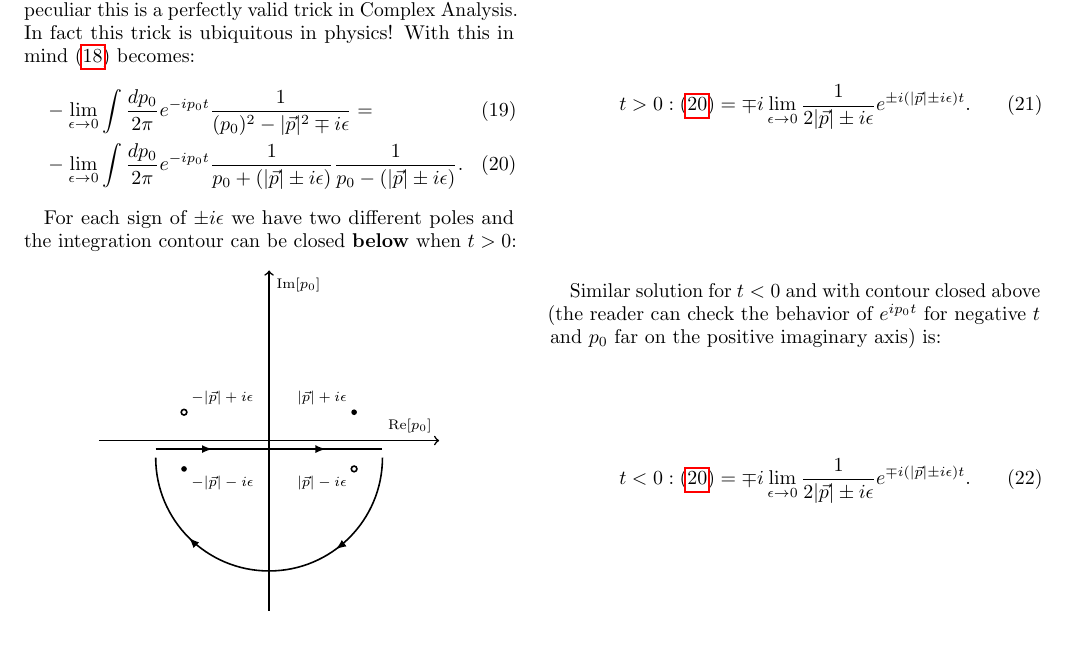
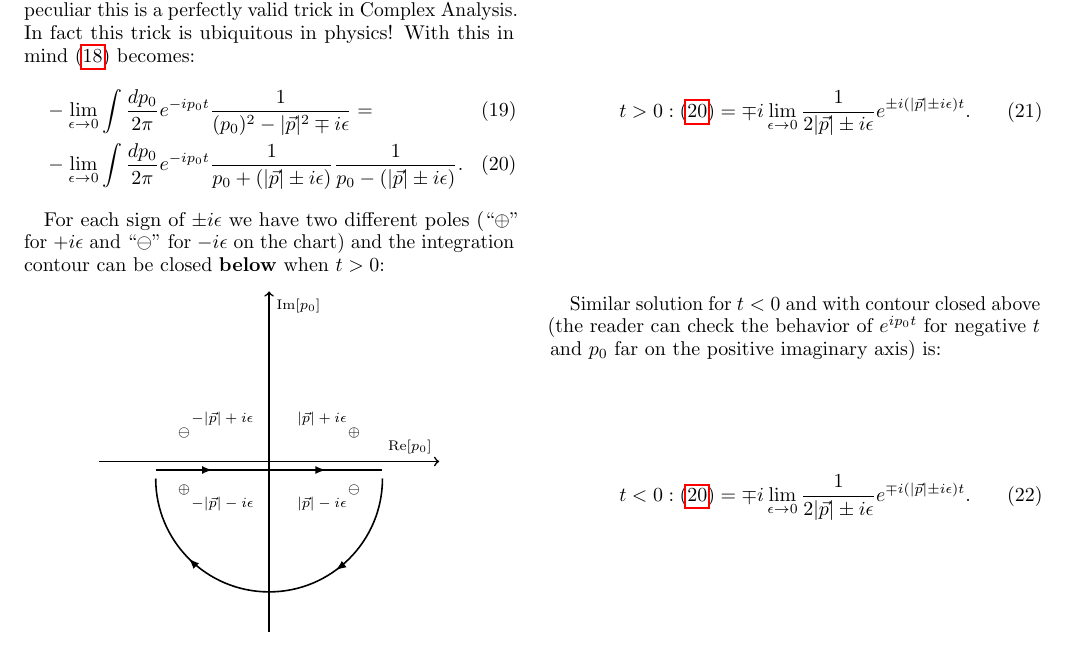
Before and after one commit to indutny/gr, a LaTeX paper (dalemebert-green.tex): part of page 2 of 2, cut so that both start at the same text. Compiled offline with pdfLaTeX.

```diff
--- a/dalemebert-green.tex
+++ b/dalemebert-green.tex
@@ -141,7 +141,8 @@
   \frac{1}{p_0 - \left(|\vec{p}| \pm i \epsilon \right)} \label{eq:expanded-time}.
 \end{align}
 
-For each sign of $\pm i \epsilon$ we have two different poles and the integration contour can be closed
+For each sign of $\pm i \epsilon$ we have two different poles (``$\oplus$" for $+i \epsilon$ and
+``$\ominus$" for $-i \epsilon$ on the chart) and the integration contour can be closed
 \textbf{below} when $t > 0$:
 \begin{center}
 \begin{tikzpicture}
@@ -151,16 +152,16 @@
 \draw [->] (0,-3) -- (0,3) node [below right] {$\text{Im}[p_0]$};
 
 % Poles
-\path [draw=none, fill=black] (1.5, 0.5) circle (0.05);
+\node at (1.5, 0.5) {$\oplus$};
 \node [above left, black] at (1.5, 0.5) {$|\vec{p}| + i \epsilon$};
 
-\path [draw=none, fill=black] (-1.5, -0.5) circle (0.05);
+\node at (-1.5, -0.5) {$\oplus$};
 \node [below right, black] at (-1.5, -0.5) {$-|\vec{p}| - i \epsilon$};
 
-\path [draw=black, fill=none] (1.5, -0.5) circle (0.05);
+\node at (1.5, -0.5) {$\ominus$};
 \node [below left, black] at (1.5, -0.5) {$|\vec{p}| - i \epsilon$};
 
-\path [draw=black, fill=none] (-1.5, 0.5) circle (0.05);
+\node at (-1.5, 0.5) {$\ominus$};
 \node [above right, black] at (-1.5, 0.5) {$-|\vec{p}| + i \epsilon$};
 
 % Contours
```
Also changed, not shown: dalemebert-green.pdf, 4 other files.
